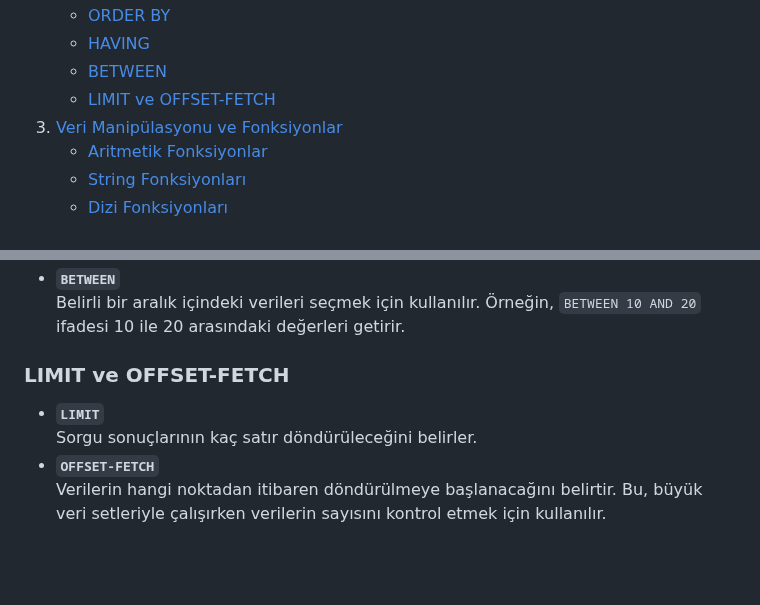
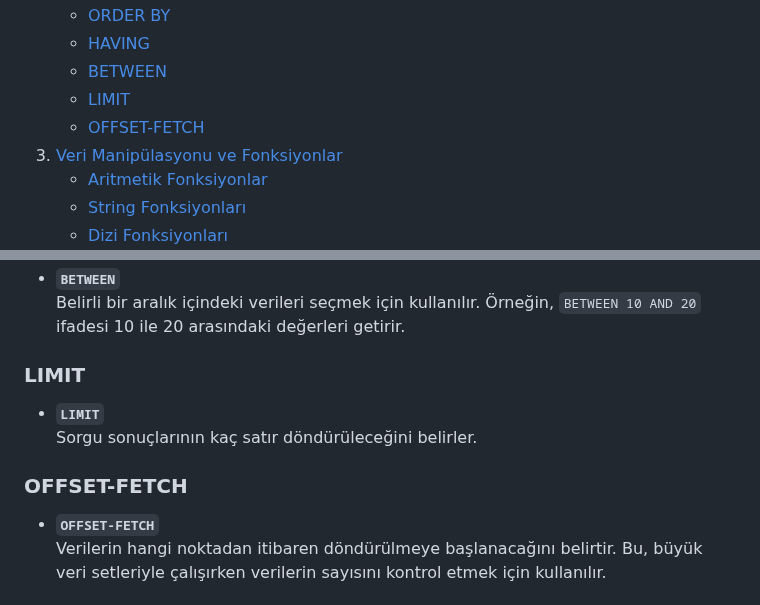
Before and after one commit to erdincdegirmenci/postgresql-tutorial, a Markdown page: README.md, 2 parts joined by grey strips. Drawn GitHub-style; blank space fills up the shorter version.

```diff
--- a/README.md
+++ b/README.md
@@ -18,7 +18,8 @@ Bu kılavuz, PostgreSQL Egzersizleri üzerindeki tüm soruları ve cevapları de
    - [ORDER BY](#order-by)
    - [HAVING](#having)
    - [BETWEEN](#between)
-   - [LIMIT ve OFFSET-FETCH](#limit-ve-offset-fetch)
+   - [LIMIT](#limit)
+   - [OFFSET-FETCH](#offset-fetch)
 3. [Veri Manipülasyonu ve Fonksiyonlar](#3-veri-manipülasyonu-ve-fonksiyonlar)
    - [Aritmetik Fonksiyonlar](#aritmetik-fonksiyonlar)
    - [String Fonksiyonları](#string-fonksiyonları)
@@ -109,9 +110,10 @@ Aşağıda yer alan sorgu dosyasındaki veri setini postgresql üzerinde sıras
 - **`BETWEEN`**
   Belirli bir aralık içindeki verileri seçmek için kullanılır. Örneğin, `BETWEEN 10 AND 20` ifadesi 10 ile 20 arasındaki değerleri getirir.
 
-### LIMIT ve OFFSET-FETCH
+### LIMIT
 - **`LIMIT`**
   Sorgu sonuçlarının kaç satır döndürüleceğini belirler.
+### OFFSET-FETCH
 - **`OFFSET-FETCH`**
   Verilerin hangi noktadan itibaren döndürülmeye başlanacağını belirtir. Bu, büyük veri setleriyle çalışırken verilerin sayısını kontrol etmek için kullanılır.
 
```
